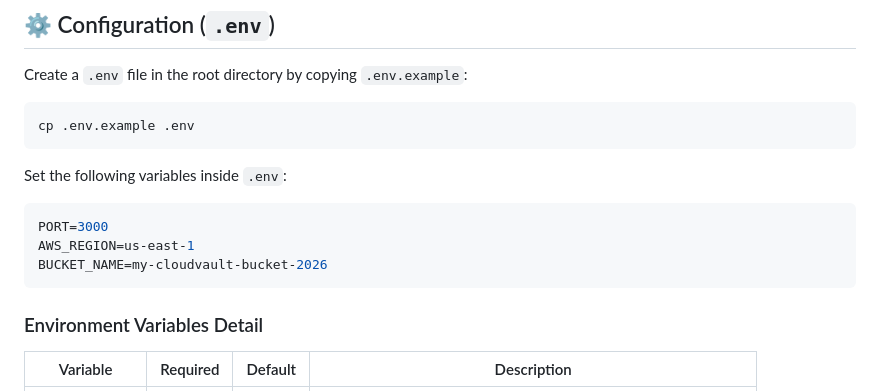
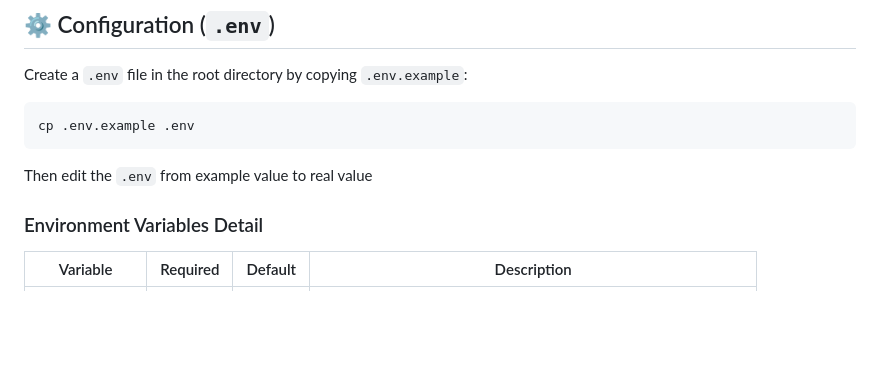
Before and after one commit to bimbap/cloudvault-app, a Markdown page: README.md, the part around the change. Rendered like a GitHub page; blank space fills up the shorter version.

Commit message:
Update README to remove example .env variables
Removed example environment variables from README.

````diff
--- a/README.md
+++ b/README.md
@@ -88,13 +88,7 @@ Create a `.env` file in the root directory by copying `.env.example`:
 cp .env.example .env
 ```
 
-Set the following variables inside `.env`:
-
-```env
-PORT=3000
-AWS_REGION=us-east-1
-BUCKET_NAME=my-cloudvault-bucket-2026
-```
+Then edit the `.env` from example value to real value
 
 ### Environment Variables Detail
 
````
